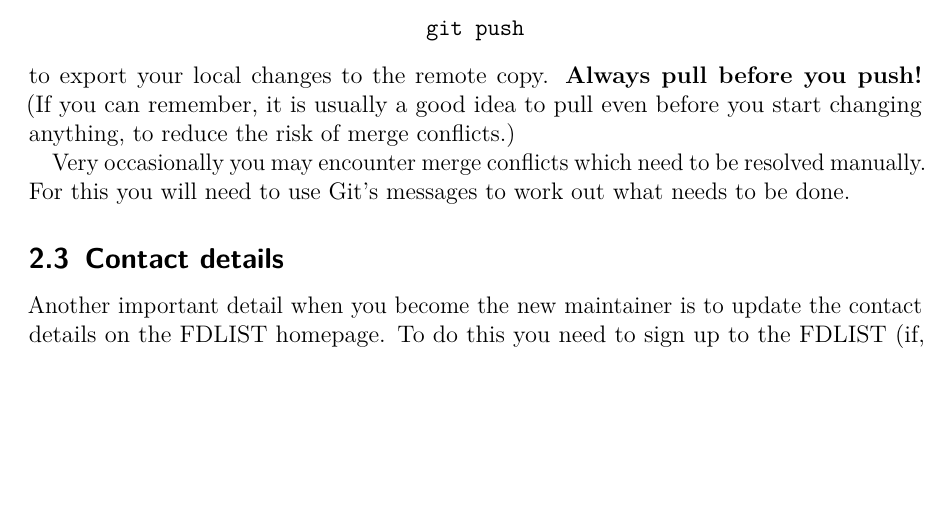
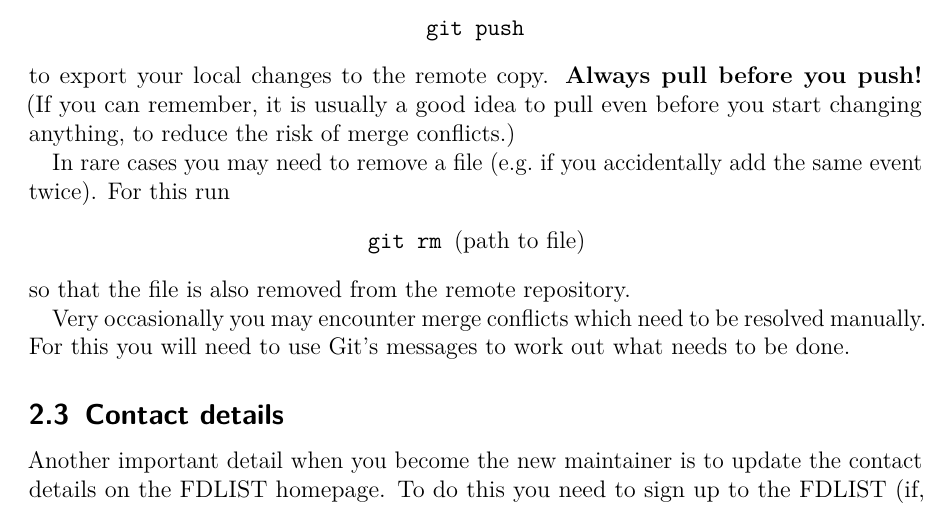
Before and after one commit to gjassoah/fd-conferences, a LaTeX document (guide/FDLIST.tex): part of page 3 of 13, cut so that both start at the same text, the shorter picture padded with empty space. Compiled offline with pdfLaTeX.

Commit message:
add git removal to guide

```diff
--- a/guide/FDLIST.tex
+++ b/guide/FDLIST.tex
@@ -106,6 +106,12 @@ to import changes from the GitHub copy to your local copy, and then
 \end{center}
 to export your local changes to the remote copy.
 \textbf{Always pull before you push!} (If you can remember, it is usually a good idea to pull even before you start changing anything, to reduce the risk of merge conflicts.)
+
+In rare cases you may need to remove a file (e.g.\ if you accidentally add the same event twice). For this run
+\begin{center}
+\verb|git rm |(path to file)
+\end{center}
+so that the file is also removed from the remote repository.
 
 Very occasionally you may encounter merge conflicts which need to be resolved manually.
 For this you will need to use Git's messages to work out what needs to be done.
```
